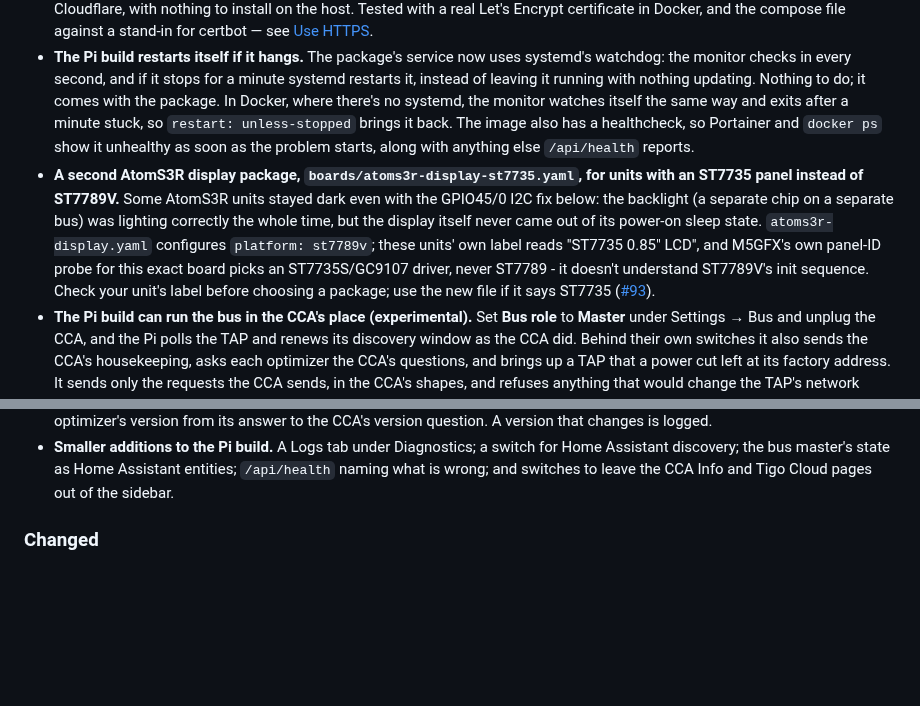
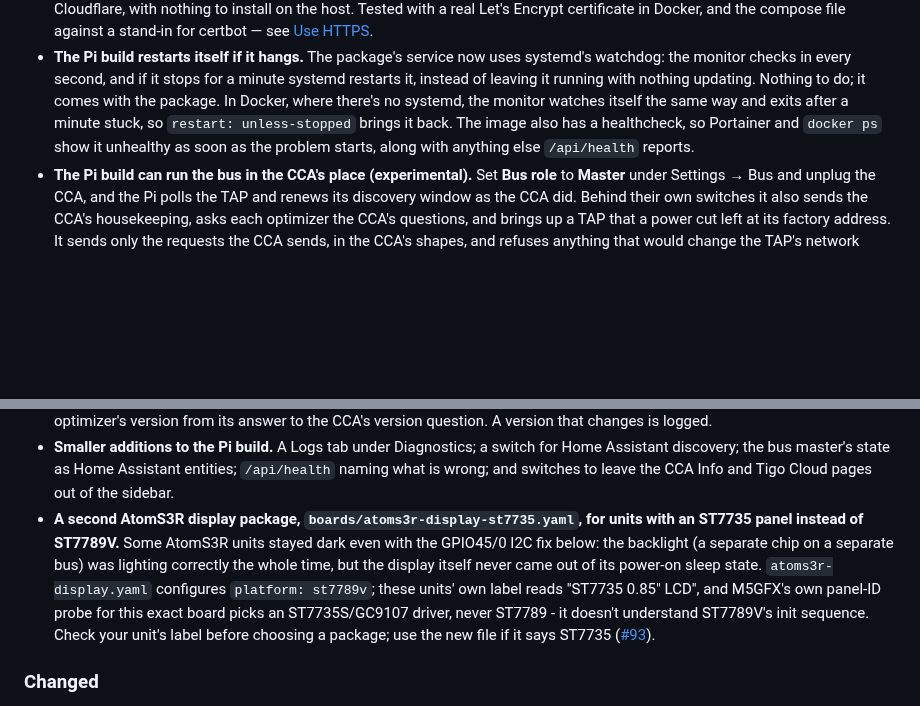
Before and after one commit to RAR/esphome-tigomonitor, a Markdown page: CHANGELOG.md, 2 parts joined by grey strips. Drawn GitHub-style; blank space fills up the shorter version.

```diff
--- a/CHANGELOG.md
+++ b/CHANGELOG.md
@@ -13,7 +15,6 @@ and this project adheres to [Semantic Versioning](https://semver.org/spec/v2.0.0
 - **The Pi build as a Docker image (experimental).** `ghcr.io/rar/tigomonitord`, for arm64 and amd64, runs the same monitor in a container, set up from its web UI. It reads the bus from a network bridge or a USB adapter passed in with `--device`. Tested in Docker against a simulated bridge; the Bluetooth CCA page in a container hasn't been tried — see [Run it in Docker](https://rar.github.io/esphome-tigomonitor/guides/raspberry-pi/#run-it-in-docker).
 - **The Pi build's web UI can serve HTTPS (experimental).** Over plain HTTP its password crosses the network readable. Set a certificate and key under Settings → Web UI (from Let's Encrypt, say, whose DNS challenge works for a Pi that isn't reachable from the internet) and it serves HTTPS on port 443, with port 80 redirecting to it. A renewed certificate is picked up within 10 seconds, with no restart. A pair that won't load at startup leaves the web UI on plain HTTP, so you can still reach it to fix the paths. On a Pi, the package ships the deploy hook certbot needs, so certbot and its DNS plugin are all you install. In Docker, `linux/docker-compose.https.yml` adds a certbot container that gets and renews the certificate through Route 53 or Cloudflare, with nothing to install on the host. Tested with a real Let's Encrypt certificate in Docker, and the compose file against a stand-in for certbot — see [Use HTTPS](https://rar.github.io/esphome-tigomonitor/guides/raspberry-pi/#use-https).
 - **The Pi build restarts itself if it hangs.** The package's service now uses systemd's watchdog: the monitor checks in every second, and if it stops for a minute systemd restarts it, instead of leaving it running with nothing updating. Nothing to do; it comes with the package. In Docker, where there's no systemd, the monitor watches itself the same way and exits after a minute stuck, so `restart: unless-stopped` brings it back. The image also has a healthcheck, so Portainer and `docker ps` show it unhealthy as soon as the problem starts, along with anything else `/api/health` reports.
-- **A second AtomS3R display package, `boards/atoms3r-display-st7735.yaml`, for units with an ST7735 panel instead of ST7789V.** Some AtomS3R units stayed dark even with the GPIO45/0 I2C fix below: the backlight (a separate chip on a separate bus) was lighting correctly the whole time, but the display itself never came out of its power-on sleep state. `atoms3r-display.yaml` configures `platform: st7789v`; these units' own label reads "ST7735 0.85" LCD", and M5GFX's own panel-ID probe for this exact board picks an ST7735S/GC9107 driver, never ST7789 - it doesn't understand ST7789V's init sequence. Check your unit's label before choosing a package; use the new file if it says ST7735 ([#93](https://github.com/RAR/esphome-tigomonitor/pull/93)).
 - **The Pi build can run the bus in the CCA's place (experimental).** Set **Bus role** to **Master** under Settings → Bus and unplug the CCA, and the Pi polls the TAP and renews its discovery window as the CCA did. Behind their own switches it also sends the CCA's housekeeping, asks each optimizer the CCA's questions, and brings up a TAP that a power cut left at its factory address. It sends only the requests the CCA sends, in the CCA's shapes, and refuses anything that would change the TAP's network settings. If it hears another master, it stops sending and goes on reading. It has been the only master on one 40-panel roof since 2026-10-29, when that site's CCA failed. A dead master is not a fail-safe: there, with no master at all, the array kept producing, so rapid shutdown stays the RSD's job — see [Run the bus in the CCA's place](https://rar.github.io/esphome-tigomonitor/guides/raspberry-pi/#run-the-bus-in-the-ccas-place).
 - **A standby that takes the bus over when the master goes quiet (experimental).** **Bus role: Standby** listens beside a CCA or another monitor, and runs the bus itself after a set number of seconds of silence: 3 by default, 30 or more beside a CCA, whose reboots are quieter for longer. A standby sends only its own status over MQTT until it takes the bus, so with two standbys Home Assistant follows whichever one runs it. An ESP32 can be a master or standby too, with `tigo_master:` ([example](https://github.com/RAR/esphome-tigomonitor/blob/main/boards/example-waveshare-relay-1ch-standby.yaml)); that has not been run on hardware yet.
 - **Turn the array's output off and on, as the CCA's PV-safe button did (experimental).** The Bus page sends it through the TAP, which confirms each one, and it stays off across restarts, updates and a standby taking over, until someone turns it on. Turn on **PV output switch** under Settings → MQTT for the same switch in Home Assistant; on an ESP32 master it is `pv_output:` under `tigo_master:`. The web switch needs a web UI password; the Home Assistant one is open to anyone who can publish to your broker, so give the monitor its own broker login. A `pv.json` that can't be read says nothing to the TAP about PV, and `/api/health` reports it. It is not rapid shutdown, and it misses optimizers that also follow an inverter's RSS signal: on the test roof, 5 of 40 kept producing until the RSS transmitters were unplugged. A minute after an off, the page lists the panels still producing — see [Turn the array's output off](https://rar.github.io/esphome-tigomonitor/guides/raspberry-pi/#turn-the-arrays-output-off).
@@ -23,6 +24,7 @@ and this project adheres to [Semantic Versioning](https://semver.org/spec/v2.0.0
 - **A Bus page on the Pi shows what is said on the bus.** Its **Traffic** tab lists each request with its reply, how long the reply took, and what it means, such as "8 entries from index 0026" or a panel's name for a node number, under a 5-minute strip of the traffic. If another device reconfigures the TAP, a banner says so. The TAP's network key is never shown.
 - **The Devices page lists the TAP's and each optimizer's firmware.** The Pi asks the TAP once each time it starts, and reads each optimizer's version from its answer to the CCA's version question. A version that changes is logged.
 - **Smaller additions to the Pi build.** A Logs tab under Diagnostics; a switch for Home Assistant discovery; the bus master's state as Home Assistant entities; `/api/health` naming what is wrong; and switches to leave the CCA Info and Tigo Cloud pages out of the sidebar.
+- **A second AtomS3R display package, `boards/atoms3r-display-st7735.yaml`, for units with an ST7735 panel instead of ST7789V.** Some AtomS3R units stayed dark even with the GPIO45/0 I2C fix below: the backlight (a separate chip on a separate bus) was lighting correctly the whole time, but the display itself never came out of its power-on sleep state. `atoms3r-display.yaml` configures `platform: st7789v`; these units' own label reads "ST7735 0.85" LCD", and M5GFX's own panel-ID probe for this exact board picks an ST7735S/GC9107 driver, never ST7789 - it doesn't understand ST7789V's init sequence. Check your unit's label before choosing a package; use the new file if it says ST7735 ([#93](https://github.com/RAR/esphome-tigomonitor/pull/93)).
 
 ### Changed
 
```
Also changed, not shown: other parts of CHANGELOG.md (+4 -1 lines).
